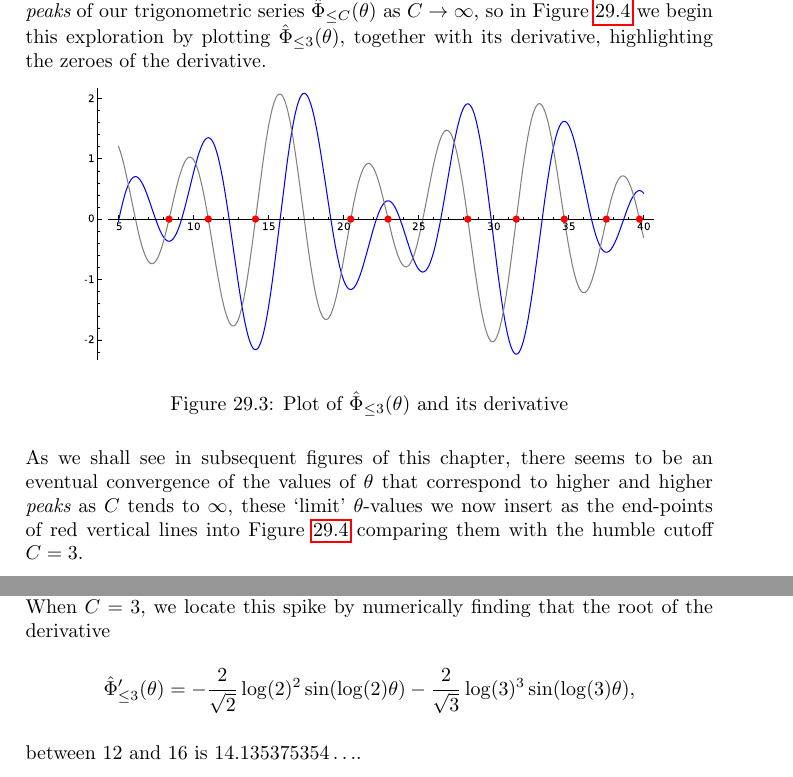
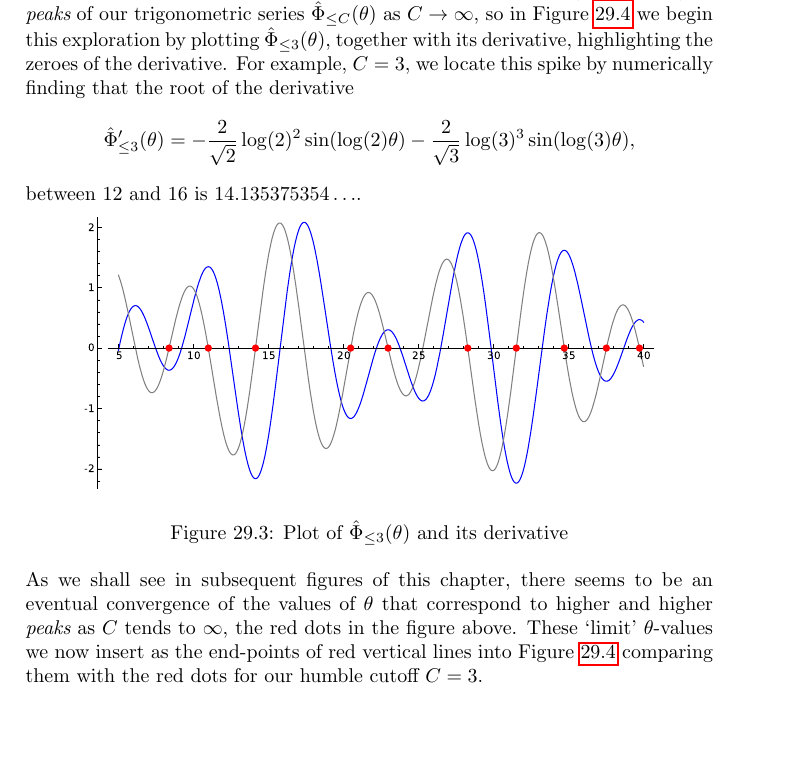
Before and after one commit to williamstein/rh, a LaTeX thesis (rh/rh.tex): two parts of pages 102 and 103 of 131 before the commit and part of page 102 of 131 after it, the two joined at a grey line, cut so that both start at the same text, the shorter picture padded with empty space. Compiled offline with pdfLaTeX.

Commit message:
auto-commit

```diff
--- a/rh/rh.tex
+++ b/rh/rh.tex
@@ -3391,12 +3391,19 @@ which we plot in Figure~\ref{fig:theta_3}.
 \ill{theta_3_intro-1}{.85}{Plot of ${\hat \Phi}_{\leq 3}(\theta)$\label{fig:theta3}}
 
 
-We will be interested in the values of $\theta$ that correspond to higher and higher {\it peaks} of our trigonometric series ${\hat \Phi}_{\leq C}(\theta)$ as $C\to \infty$, so in Figure~\ref{fig:theta_3} we begin this exploration by plotting ${\hat \Phi}_{\leq 3}(\theta)$, together with its derivative, highlighting the zeroes of the derivative.
+We will be interested in the values of $\theta$ that correspond to higher and higher {\it peaks} of our trigonometric series ${\hat \Phi}_{\leq C}(\theta)$ as $C\to \infty$, so in Figure~\ref{fig:theta_3} we begin this exploration by plotting ${\hat \Phi}_{\leq 3}(\theta)$, together with its derivative, highlighting the zeroes of the derivative. For example, $C=3$, we locate this spike by numerically finding
+that the root of the derivative
+$$
+  {\hat \Phi'}_{\leq 3}(\theta) =
+  -\frac{2}{\sqrt{2}} \log(2)^2\sin(\log(2)\theta)
+ -\frac{2}{\sqrt{3}} \log(3)^3\sin(\log(3)\theta),
+$$
+between 12 and 16 is $14.135375354\ldots$.
 
 
 \ill{theta_3_intro-2}{.85}{Plot of ${\hat \Phi}_{\leq 3}(\theta)$ and its derivative\label{fig:theta3}}
 
-As we shall see in subsequent figures of this chapter, there seems to be an eventual convergence of the values of $\theta$ that correspond to higher and higher {\it peaks} as $C$ tends to $\infty$, these `limit' $\theta$-values we now insert as the end-points of red vertical lines into Figure~\ref{fig:theta_3} comparing them with the humble cutoff $C=3$.
+As we shall see in subsequent figures of this chapter, there seems to be an eventual convergence of the values of $\theta$ that correspond to higher and higher {\it peaks} as $C$ tends to $\infty$, the red dots in the figure above. These `limit' $\theta$-values we now insert as the end-points of red vertical lines into Figure~\ref{fig:theta_3} comparing them with the red dots for our humble cutoff $C=3$.
 
 What follows below is a sequence of graphs for a few higher cutoff values $C$ (introducing a few more primes into the game!). Watch how the `high-peak' $\theta$-values of ${\hat \Phi}_{\leq C}(\theta)$ seem to converge to the values of  $\theta$ at the end of the red vertical lines.
 
@@ -3406,14 +3413,7 @@ Figures~\ref{fig:theta_C-5-10}--\ref{fig:theta_C-200-500}
 are graphs of various cutoffs of ${\hat \Phi}_{\leq C}(\theta)$.
 As $C$ increases a sequence of spikes down emerge
 which we've indicated with red vertical arrows.
-When $C=3$, we locate this spike by numerically finding
-that the root of the derivative
-$$
-  {\hat \Phi'}_{\leq 3}(\theta) =
-  -\frac{2}{\sqrt{2}} \log(2)^2\sin(\log(2)\theta)
- -\frac{2}{\sqrt{3}} \log(3)^3\sin(\log(3)\theta),
-$$
-between 12 and 16 is $14.135375354\ldots$.
+
 
 
  \illtwo{theta_C-5}{theta_C-10}{0.45}{Plot of ${\hat \Phi}_{\leq C}(\theta)$ for $C=5$ and $10$\label{fig:theta_C-5-10}}
```
Also changed, not shown: 1 other file.
